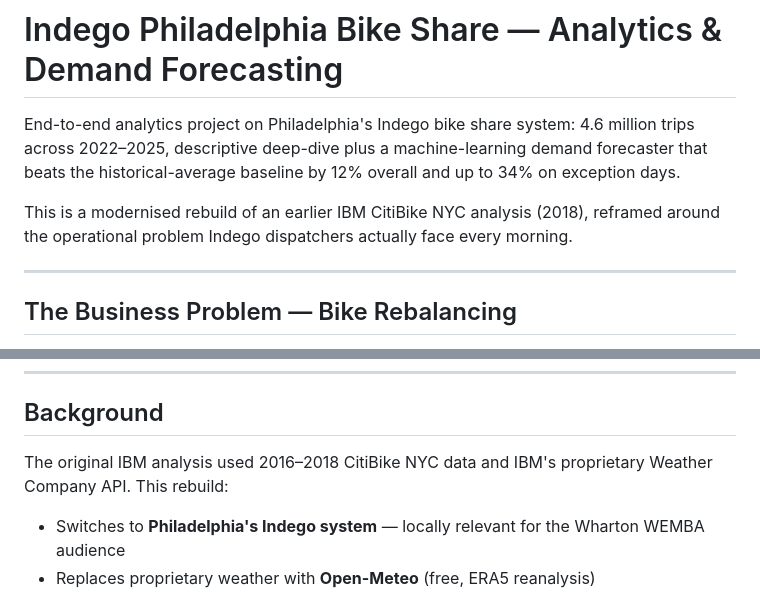
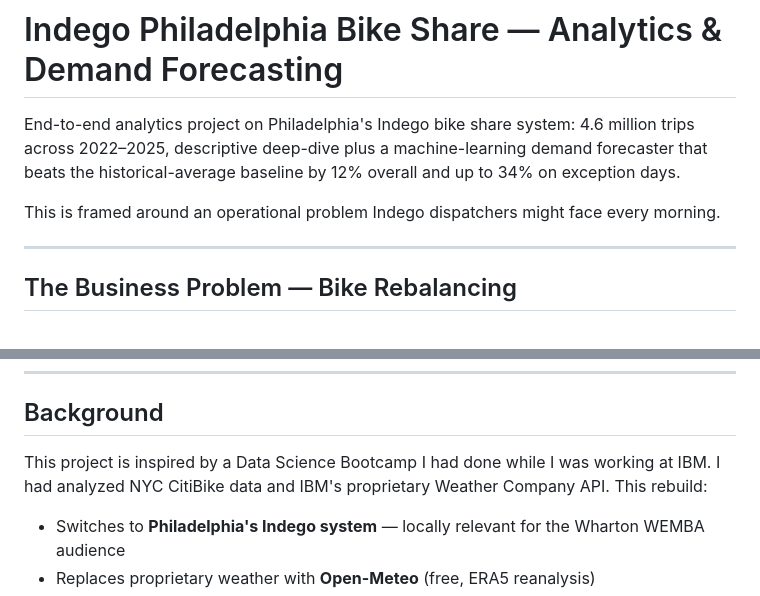
Before and after one commit to nkatoch/indego-philly-bikeshare, a Markdown page: README.md, 2 parts joined by grey strips. GitHub-like rendering.

```diff
--- a/README.md
+++ b/README.md
@@ -2,7 +2,7 @@
 
 End-to-end analytics project on Philadelphia's Indego bike share system: 4.6 million trips across 2022–2025, descriptive deep-dive plus a machine-learning demand forecaster that beats the historical-average baseline by 12% overall and up to 34% on exception days.
 
-This is a modernised rebuild of an earlier IBM CitiBike NYC analysis (2018), reframed around the operational problem Indego dispatchers actually face every morning.
+This is framed around an operational problem Indego dispatchers might face every morning.
 
 ---
 
@@ -149,7 +149,7 @@ Trip CSVs (~600 MB total) are not committed — regenerate via `python src/data_
 
 ## Background
 
-The original IBM analysis used 2016–2018 CitiBike NYC data and IBM's proprietary Weather Company API. This rebuild:
+This project is inspired by a Data Science Bootcamp I had done while I was working at IBM. I had analyzed NYC CitiBike data and IBM's proprietary Weather Company API. This rebuild:
 
 - Switches to **Philadelphia's Indego system** — locally relevant for the Wharton WEMBA audience
 - Replaces proprietary weather with **Open-Meteo** (free, ERA5 reanalysis)
```
